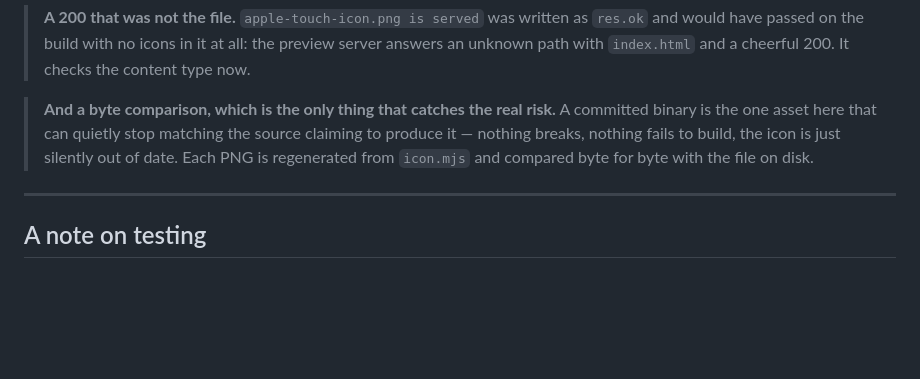
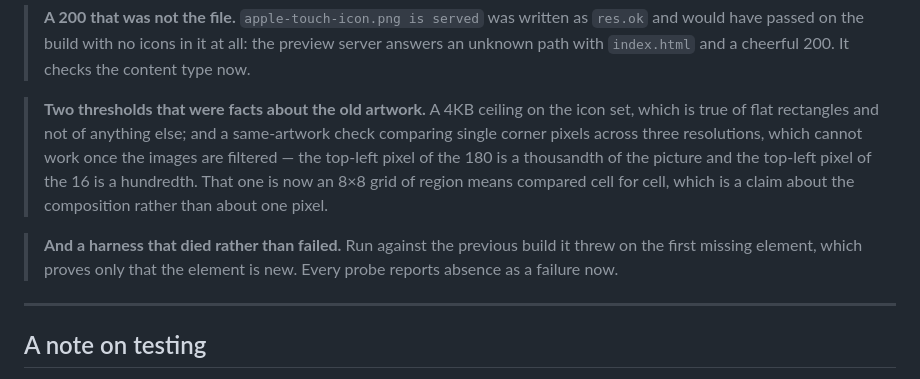
Before and after one commit to khoix/The-Optimization-Problem, a Markdown page: RELEASE_NOTES.md, the part around one of its changes. GitHub-like rendering; blank space fills up the shorter version.

```diff
--- a/RELEASE_NOTES.md
+++ b/RELEASE_NOTES.md
@@ -2876,11 +2906,17 @@ rounded corners gets rounded a second time by the home screen mask.
 > the preview server answers an unknown path with `index.html` and a cheerful
 > 200. It checks the content type now.
 
-> **And a byte comparison, which is the only thing that catches the real
-> risk.** A committed binary is the one asset here that can quietly stop
-> matching the source claiming to produce it — nothing breaks, nothing fails to
-> build, the icon is just silently out of date. Each PNG is regenerated from
-> `icon.mjs` and compared byte for byte with the file on disk.
+> **Two thresholds that were facts about the old artwork.** A 4KB ceiling on
+> the icon set, which is true of flat rectangles and not of anything else; and
+> a same-artwork check comparing single corner pixels across three
+> resolutions, which cannot work once the images are filtered — the top-left
+> pixel of the 180 is a thousandth of the picture and the top-left pixel of the
+> 16 is a hundredth. That one is now an 8×8 grid of region means compared cell
+> for cell, which is a claim about the composition rather than about one pixel.
+
+> **And a harness that died rather than failed.** Run against the previous
+> build it threw on the first missing element, which proves only that the
+> element is new. Every probe reports absence as a failure now.
 
 ---
 
```
Also changed, not shown: other parts of RELEASE_NOTES.md (+82 -52 lines).
